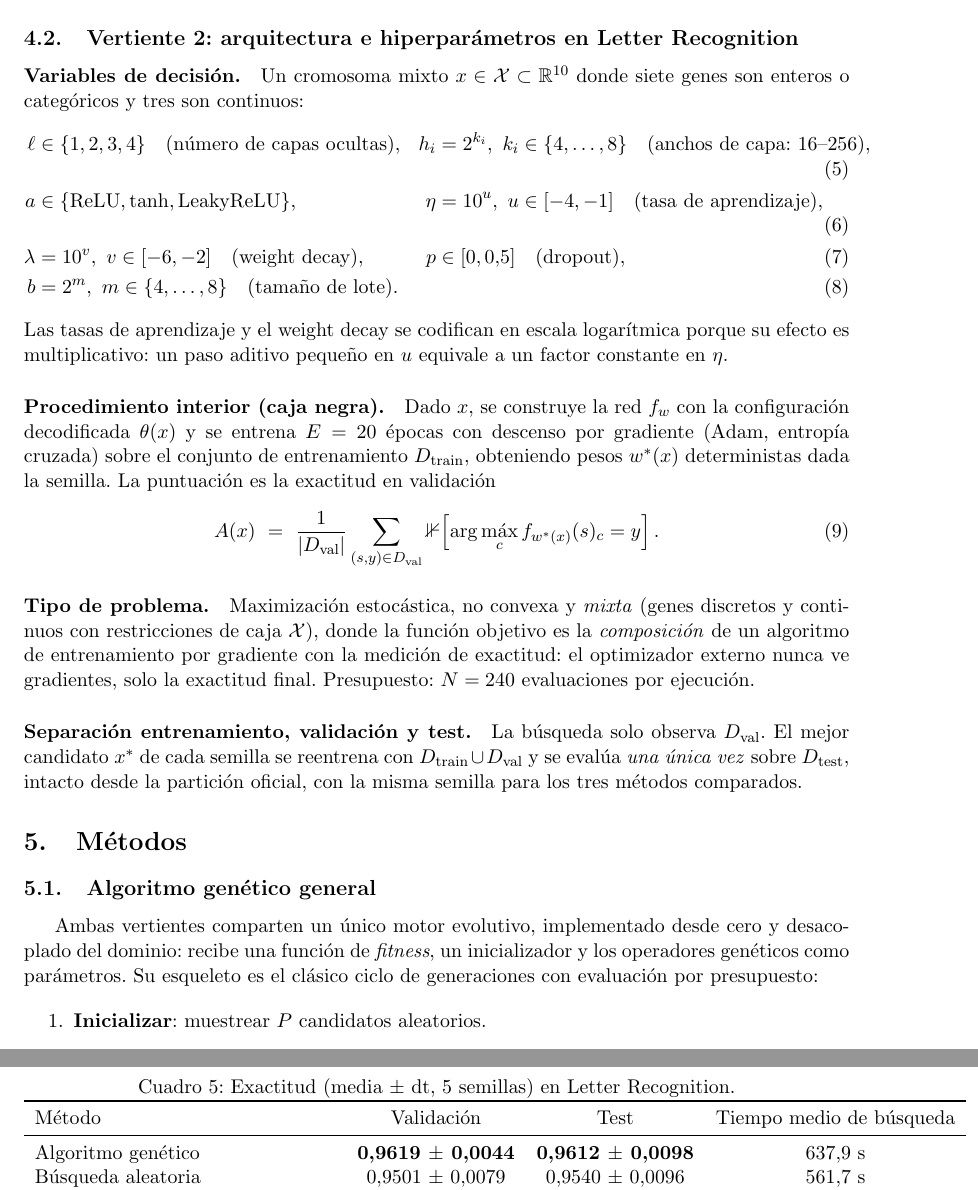
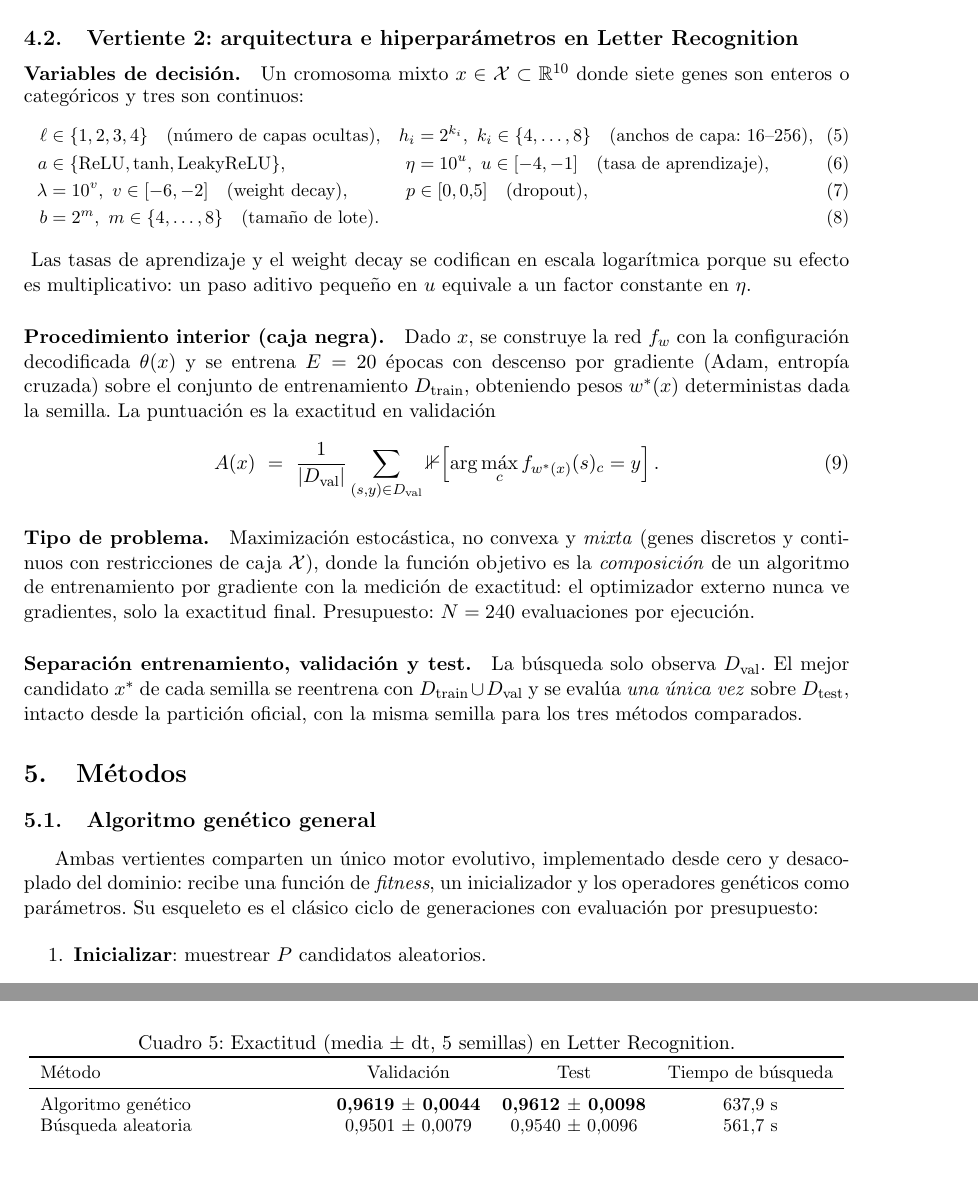
Before and after one commit to TemiArtemi/optimizacion-cartpole-OH, a LaTeX document (memoria/main.tex, which reads memoria/sections/05_formulacion.tex, memoria/sections/09_experimentacion.tex): two parts of pages 4 and 13 of 18 before the commit and two parts of pages 4 and 12 of 17 after it, joined at a grey line, cut so that both start at the same text, the shorter picture padded with empty space. Compiled offline with pdfLaTeX.

Commit message:
fix: restore dropped section labels and widen tables to fit margins

```diff
--- a/memoria/sections/05_formulacion.tex
+++ b/memoria/sections/05_formulacion.tex
@@ -39,6 +39,7 @@ Continuo, no convexo y estocástico. Aunque $w$ vive en $\mathbb{R}^n$, la polí
 
 \paragraph{Variables de decisión.}
 Un cromosoma mixto $x \in \mathcal{X} \subset \mathbb{R}^{10}$ donde siete genes son enteros o categóricos y tres son continuos:
+{\small
 \begin{align}
   \ell &\in \{1,2,3,4\} \quad \text{(número de capas ocultas)}, &
   h_i &= 2^{k_i}, \ k_i \in \{4,\dots,8\} \quad \text{(anchos de capa: 16--256)}, \\
--- a/memoria/sections/09_experimentacion.tex
+++ b/memoria/sections/09_experimentacion.tex
@@ -124,11 +125,12 @@ Presupuesto de 240 evaluaciones por semilla (población 20, 20 épocas de entren
 
 \begin{table}[htbp]
   \centering
+  \small
   \caption{Exactitud (media $\pm$ dt, 5 semillas) en Letter Recognition.}
   \label{tab:letter}
   \begin{tabular}{lccc}
     \toprule
-    Método & Validación & Test & Tiempo medio de búsqueda \\
+    Método & Validación & Test & Tiempo de búsqueda \\
     \midrule
     Algoritmo genético & \textbf{0,9619 $\pm$ 0,0044} & \textbf{0,9612 $\pm$ 0,0098} & 637,9 s \\
     Búsqueda aleatoria & 0,9501 $\pm$ 0,0079 & 0,9540 $\pm$ 0,0096 & 561,7 s \\
```
Also changed, not shown: memoria/sections/07_implementacion.tex (+4 -0 lines), memoria/sections/10_discusion.tex (+1 -0 lines), memoria/sections/11_conclusiones.tex (+1 -0 lines), memoria/sections/05_formulacion.tex (1 more changed lines), memoria/sections/09_experimentacion.tex (1 more changed lines).
